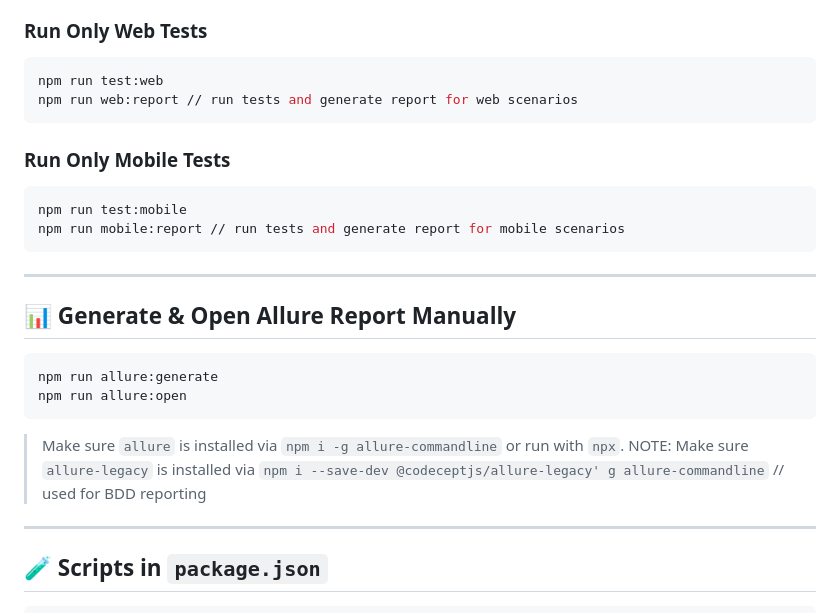
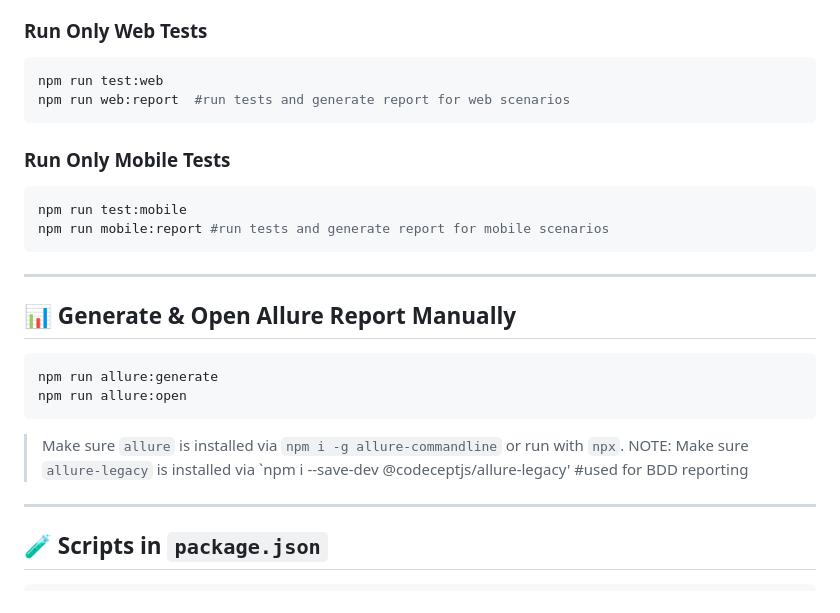
Before and after one commit to omerbhatti019/BDD_POM_Assignment_AJ, a Markdown page: README.md, the part around the change. Rendered like a GitHub page.

````diff
--- a/README.md
+++ b/README.md
@@ -62,13 +62,13 @@ npm run test:all
 ### Run Only Web Tests
 ```bash
 npm run test:web
-npm run web:report // run tests and generate report for web scenarios
+npm run web:report  #run tests and generate report for web scenarios
 ```
 
 ### Run Only Mobile Tests
 ```bash
 npm run test:mobile
-npm run mobile:report // run tests and generate report for mobile scenarios
+npm run mobile:report #run tests and generate report for mobile scenarios
 ```
 
 ---
@@ -81,7 +81,7 @@ npm run allure:open
 ```
 
 > Make sure `allure` is installed via `npm i -g allure-commandline` or run with `npx`.
-NOTE: Make sure `allure-legacy` is installed via `npm i --save-dev @codeceptjs/allure-legacy' g allure-commandline` // used for BDD reporting
+NOTE: Make sure `allure-legacy` is installed via `npm i --save-dev @codeceptjs/allure-legacy'   #used for BDD reporting
 
 
 ---
````
